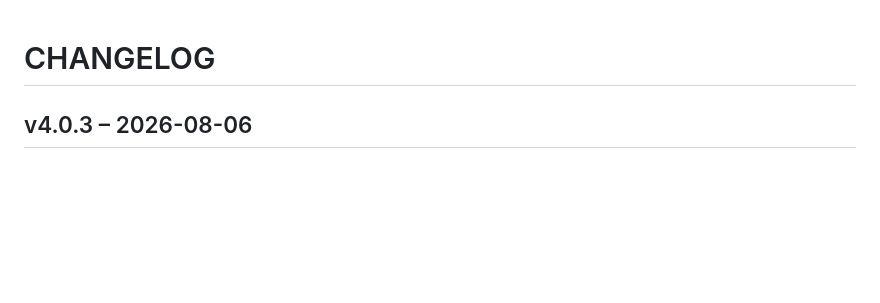
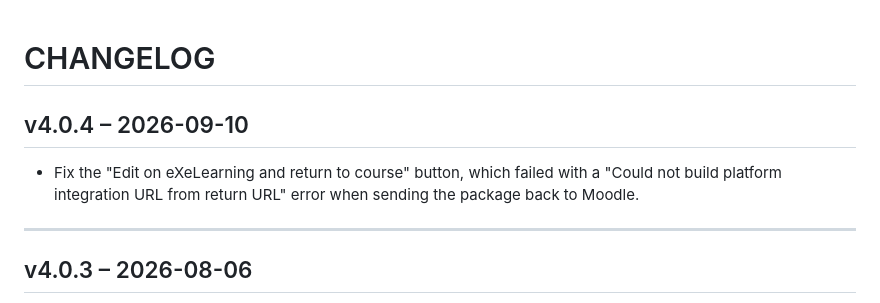
Before and after one commit to exelearning/mod_exeweb, a Markdown page: CHANGELOG.md, the part around the change. GitHub-like rendering; blank space fills up the shorter version.

Commit message:
v4.0.4 CHANGELOG.

```diff
--- a/CHANGELOG.md
+++ b/CHANGELOG.md
@@ -1,4 +1,10 @@
 # CHANGELOG
+
+## v4.0.4 – 2026-09-10
+
+- Fix the "Edit on eXeLearning and return to course" button, which failed with a "Could not build platform integration URL from return URL" error when sending the package back to Moodle.
+
+---
 
 ## v4.0.3 – 2026-08-06
 
```
